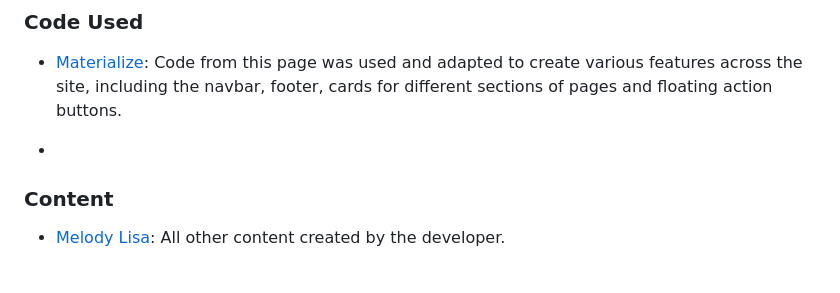
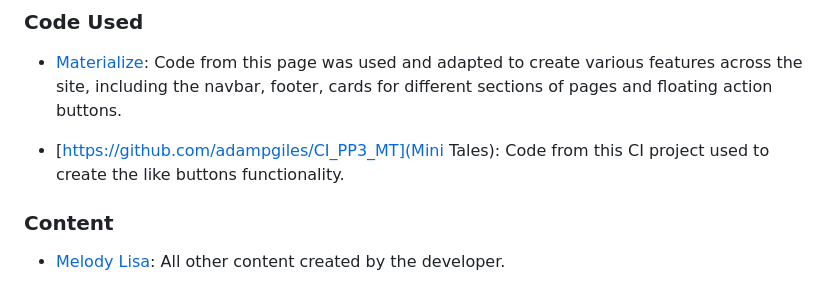
Before and after one commit to Melody-Lisa/blissboost, a Markdown page: README.md, the part around the change. Rendered like a GitHub page.

Commit message:
Add credit for code used

```diff
--- a/README.md
+++ b/README.md
@@ -294,7 +294,7 @@ Please see [testing.md](testing.md) for all testing elements of this site.
 
 * [Materialize](https://materializecss.com): Code from this page was used and adapted to create various features across the site, including the navbar, footer, cards for different sections of pages and floating action buttons.
 
-*
+* [https://github.com/adampgiles/CI_PP3_MT](Mini Tales): Code from this CI project used to create the like buttons functionality.
 
 
 ### Content
```
